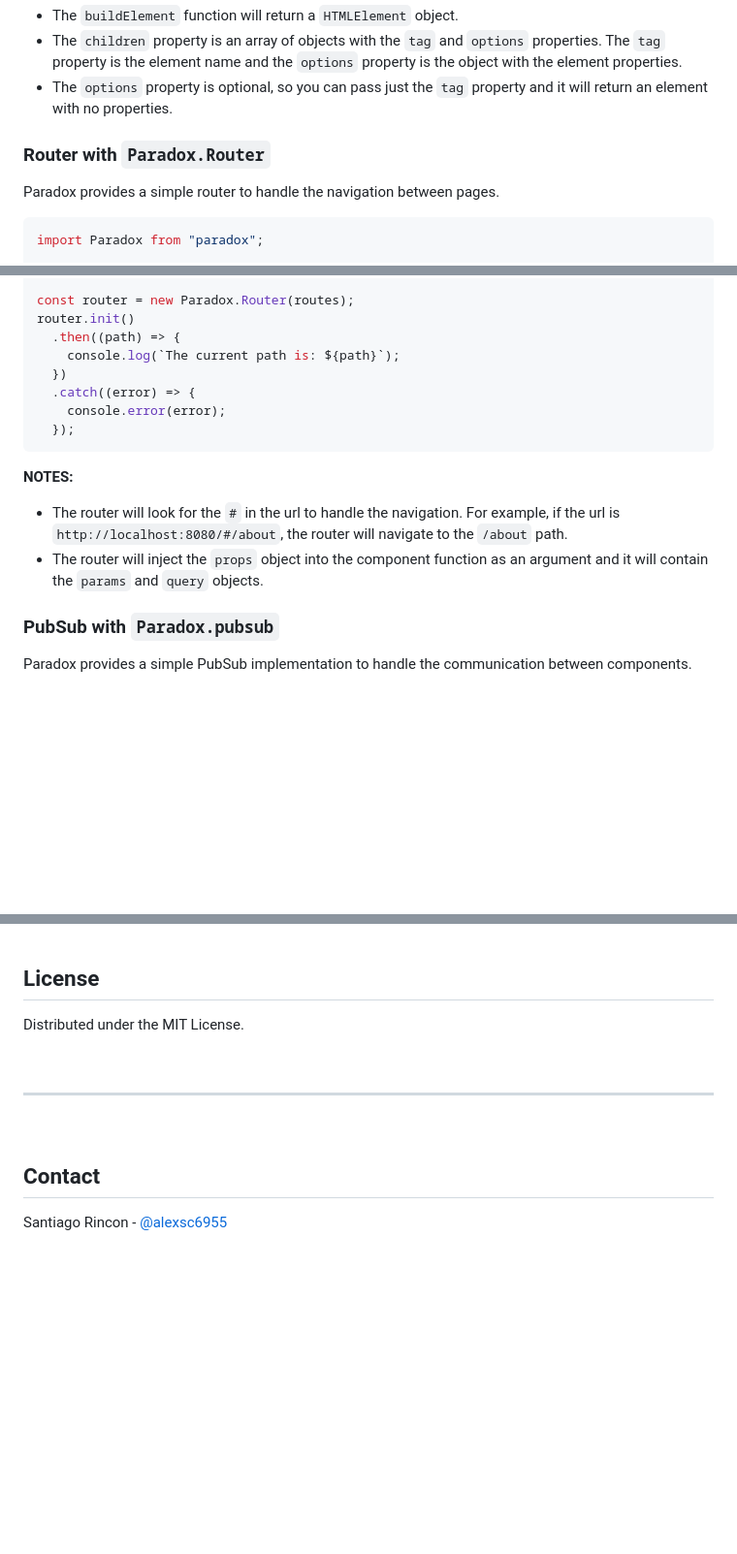
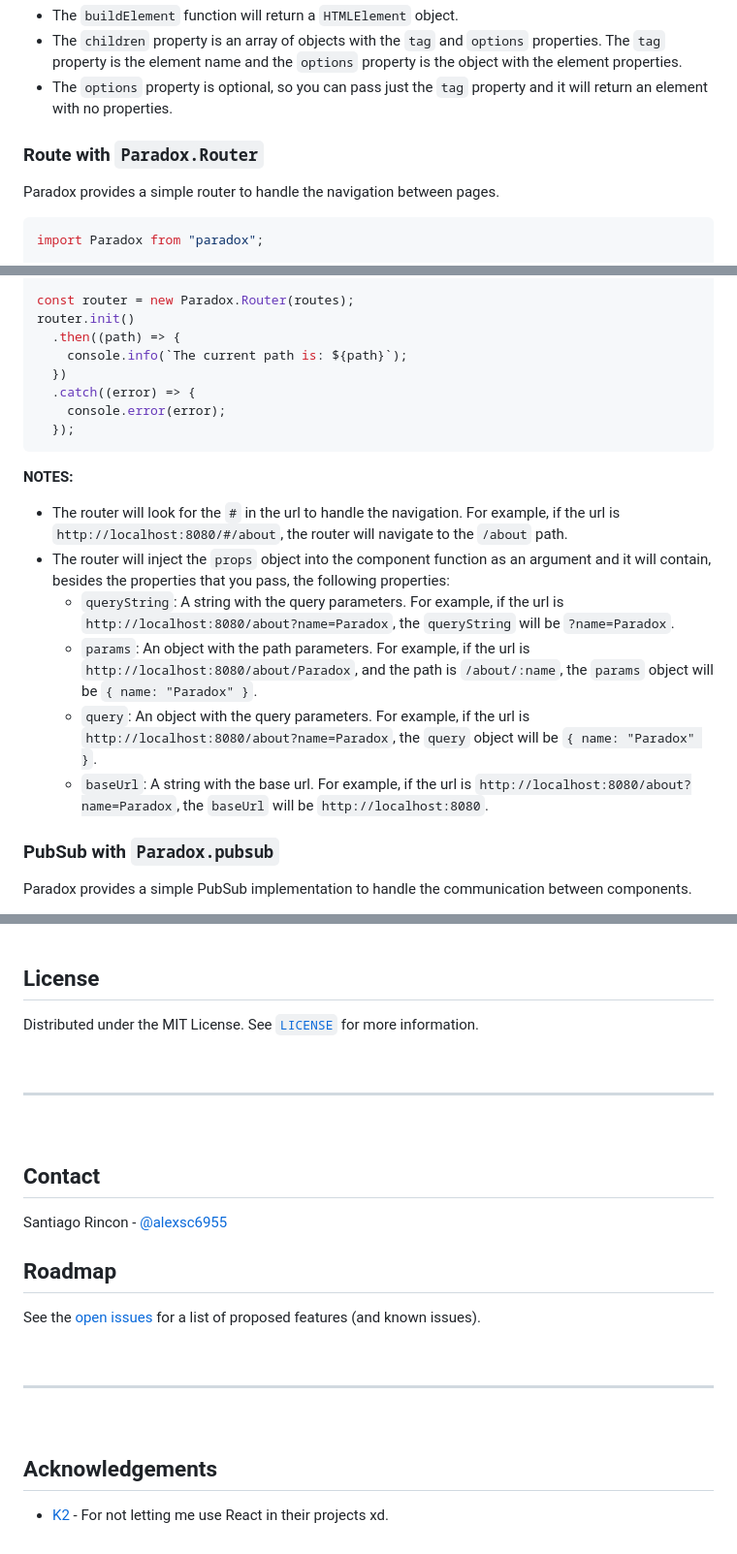
Before and after one commit to ProjectPenrose/paradox, a Markdown page: README.MD, 3 parts joined by grey strips. Shown at 97% size. Rendered like a GitHub page; blank space fills up the shorter version.

Commit message:
Update router documentation

```diff
--- a/README.MD
+++ b/README.MD
@@ -185,7 +185,7 @@ document.body.appendChild(Paradox.buildElement("button", myButton));
 - The `children` property is an array of objects with the `tag` and `options` properties. The `tag` property is the element name and the `options` property is the object with the element properties.
 - The `options` property is optional, so you can pass just the `tag` property and it will return an element with no properties.
 
-### Router with `Paradox.Router`
+### Route with `Paradox.Router`
 
 Paradox provides a simple router to handle the navigation between pages.
 
@@ -231,7 +231,7 @@ const routes = [
 const router = new Paradox.Router(routes);
 router.init()
   .then((path) => {
-    console.log(`The current path is: ${path}`);
+    console.info(`The current path is: ${path}`);
   })
   .catch((error) => {
     console.error(error);
@@ -240,7 +240,11 @@ router.init()
 
 **NOTES:**
 - The router will look for the `#` in the url to handle the navigation. For example, if the url is `http://localhost:8080/#/about`, the router will navigate to the `/about` path.
-- The router will inject the `props` object into the component function as an argument and it will contain the `params` and `query` objects.
+- The router will inject the `props` object into the component function as an argument and it will contain, besides the properties that you pass, the following properties:
+  - `queryString`: A string with the query parameters. For example, if the url is `http://localhost:8080/about?name=Paradox`, the `queryString` will be `?name=Paradox`.
+  - `params`: An object with the path parameters. For example, if the url is `http://localhost:8080/about/Paradox`, and the path is `/about/:name`, the `params` object will be `{ name: "Paradox" }`.
+  - `query`: An object with the query parameters. For example, if the url is `http://localhost:8080/about?name=Paradox`, the `query` object will be `{ name: "Paradox" }`.
+  - `baseUrl`: A string with the base url. For example, if the url is `http://localhost:8080/about?name=Paradox`, the `baseUrl` will be `http://localhost:8080`.
 
 ### PubSub with `Paradox.pubsub`
 
@@ -282,7 +286,7 @@ Contributions are what make the open source community such an amazing place to b
 
 ## License
 
-Distributed under the MIT License.
+Distributed under the MIT License. See [`LICENSE`](https://github.com/ProjectPenrose/paradox?tab=MIT-1-ov-file) for more information.
 
 <br />
 <hr />
@@ -291,3 +295,15 @@ Distributed under the MIT License.
 ## Contact
 
 Santiago Rincon - [@alexsc6955](https://linkedin.com/in/alexsc6955)
+
+## Roadmap
+
+See the [open issues](https://github.com/ProjectPenrose/paradox/issues) for a list of proposed features (and known issues).
+
+<br />
+<hr />
+<br />
+
+## Acknowledgements
+
+* [K2](https://github.com/k2con) - For not letting me use React in their projects xd.
```
